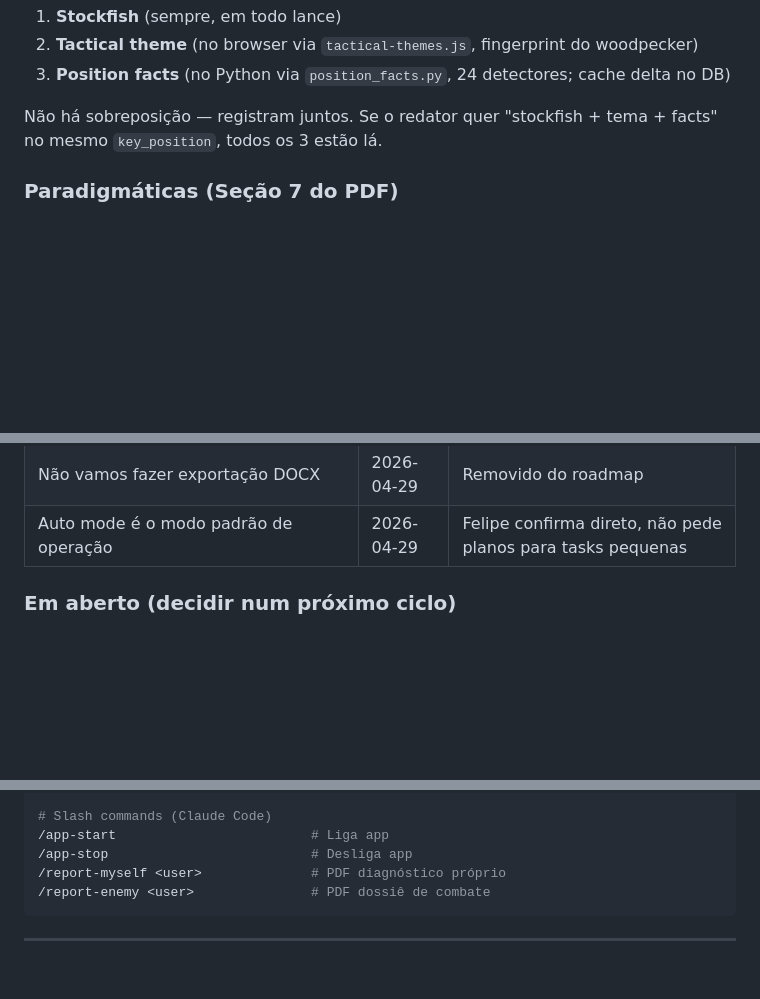
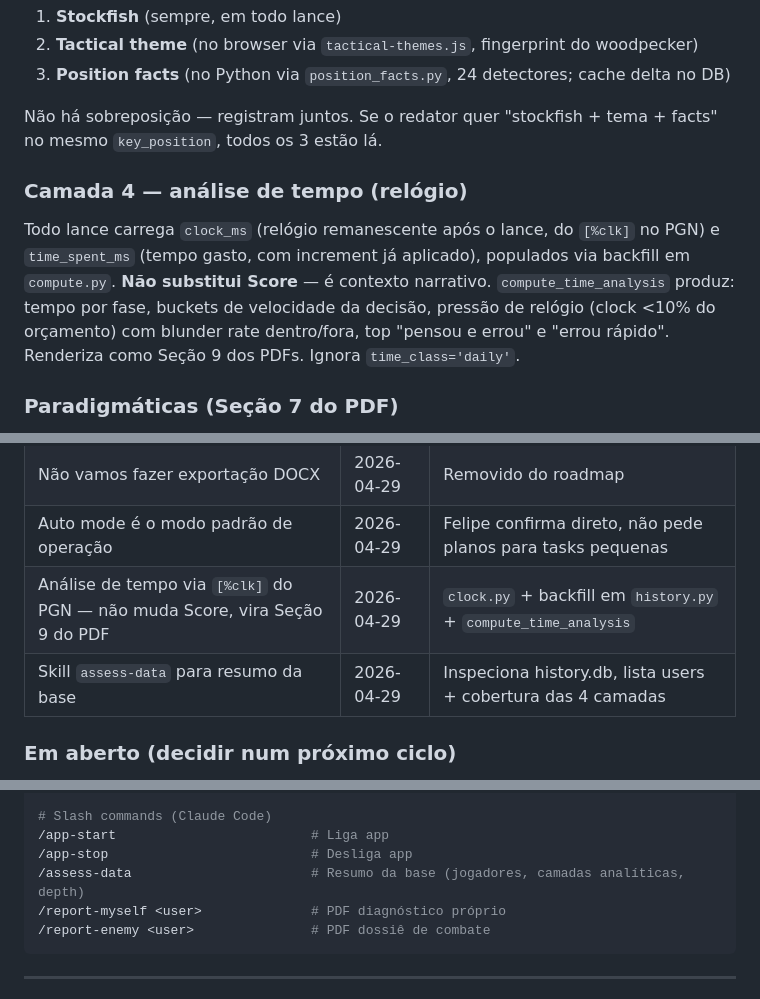
Before and after one commit to felipe-kliente360/chess-scout-prototipo, a Markdown page: CLAUDE.md, 3 parts joined by grey strips. GitHub-like rendering; blank space fills up the shorter version.

````diff
--- a/CLAUDE.md
+++ b/CLAUDE.md
@@ -140,6 +140,10 @@ Para todo lance com `loss_cp ≥ 50`:
 
 Não há sobreposição — registram juntos. Se o redator quer "stockfish + tema + facts" no mesmo `key_position`, todos os 3 estão lá.
 
+### Camada 4 — análise de tempo (relógio)
+
+Todo lance carrega `clock_ms` (relógio remanescente após o lance, do `[%clk]` no PGN) e `time_spent_ms` (tempo gasto, com increment já aplicado), populados via backfill em `compute.py`. **Não substitui Score** — é contexto narrativo. `compute_time_analysis` produz: tempo por fase, buckets de velocidade da decisão, pressão de relógio (clock <10% do orçamento) com blunder rate dentro/fora, top "pensou e errou" e "errou rápido". Renderiza como Seção 9 dos PDFs. Ignora `time_class='daily'`.
+
 ### Paradigmáticas (Seção 7 do PDF)
 
 - **Vitória**: 2 melhores lances do jogador (swing positivo) + 1 pior (loss máx)
@@ -186,6 +190,8 @@ Quando produto mudar, **atualizar essas docs no mesmo commit** que a mudança de
 | `data/openings/` e `data/tactical/` versionados, NÃO rebuildar local          | 2026-04-29 | Bases CC0 imutáveis                                         |
 | Não vamos fazer exportação DOCX                                               | 2026-04-29 | Removido do roadmap                                         |
 | Auto mode é o modo padrão de operação                                         | 2026-04-29 | Felipe confirma direto, não pede planos para tasks pequenas |
+| Análise de tempo via `[%clk]` do PGN — não muda Score, vira Seção 9 do PDF    | 2026-04-29 | `clock.py` + backfill em `history.py` + `compute_time_analysis` |
+| Skill `assess-data` para resumo da base                                       | 2026-04-29 | Inspeciona history.db, lista users + cobertura das 4 camadas    |
 
 ### Em aberto (decidir num próximo ciclo)
 
@@ -214,6 +220,7 @@ python3.12 .claude/skills/_chess_shared/build.py <user> enemy
 # Slash commands (Claude Code)
 /app-start                         # Liga app
 /app-stop                          # Desliga app
+/assess-data                       # Resumo da base (jogadores, camadas analíticas, depth)
 /report-myself <user>              # PDF diagnóstico próprio
 /report-enemy <user>               # PDF dossiê de combate
 ```
````
Also changed, not shown: ROADMAP.md (+7 -0 lines), 1 other file.
